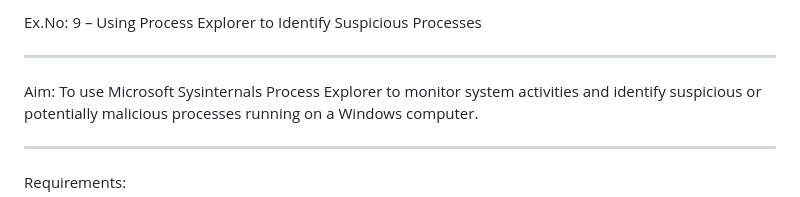
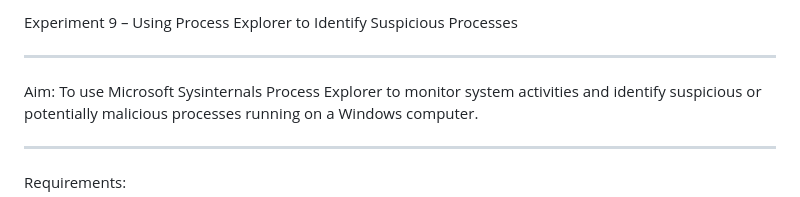
Before and after one commit to 99230041271/Digital-Forensic, a Markdown page: Experiment - 9 Process Explorer.md, the part around the change. GitHub-like rendering.

```diff
--- a/Experiment - 9 Process Explorer.md
+++ b/Experiment - 9 Process Explorer.md
@@ -1,4 +1,4 @@
-Ex.No: 9 – Using Process Explorer to Identify Suspicious Processes
+Experiment 9 – Using Process Explorer to Identify Suspicious Processes
 
 ---
 
```
